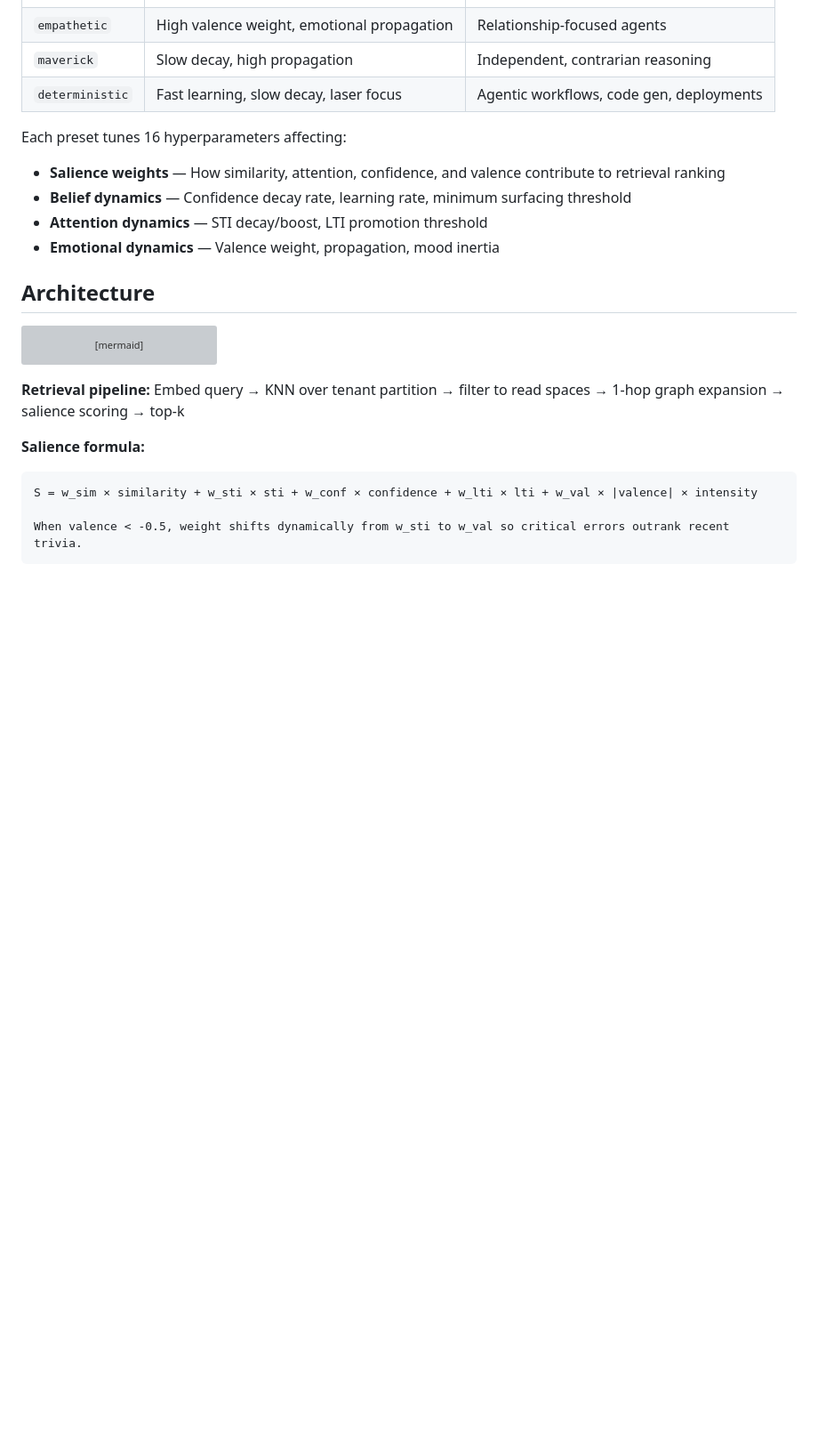
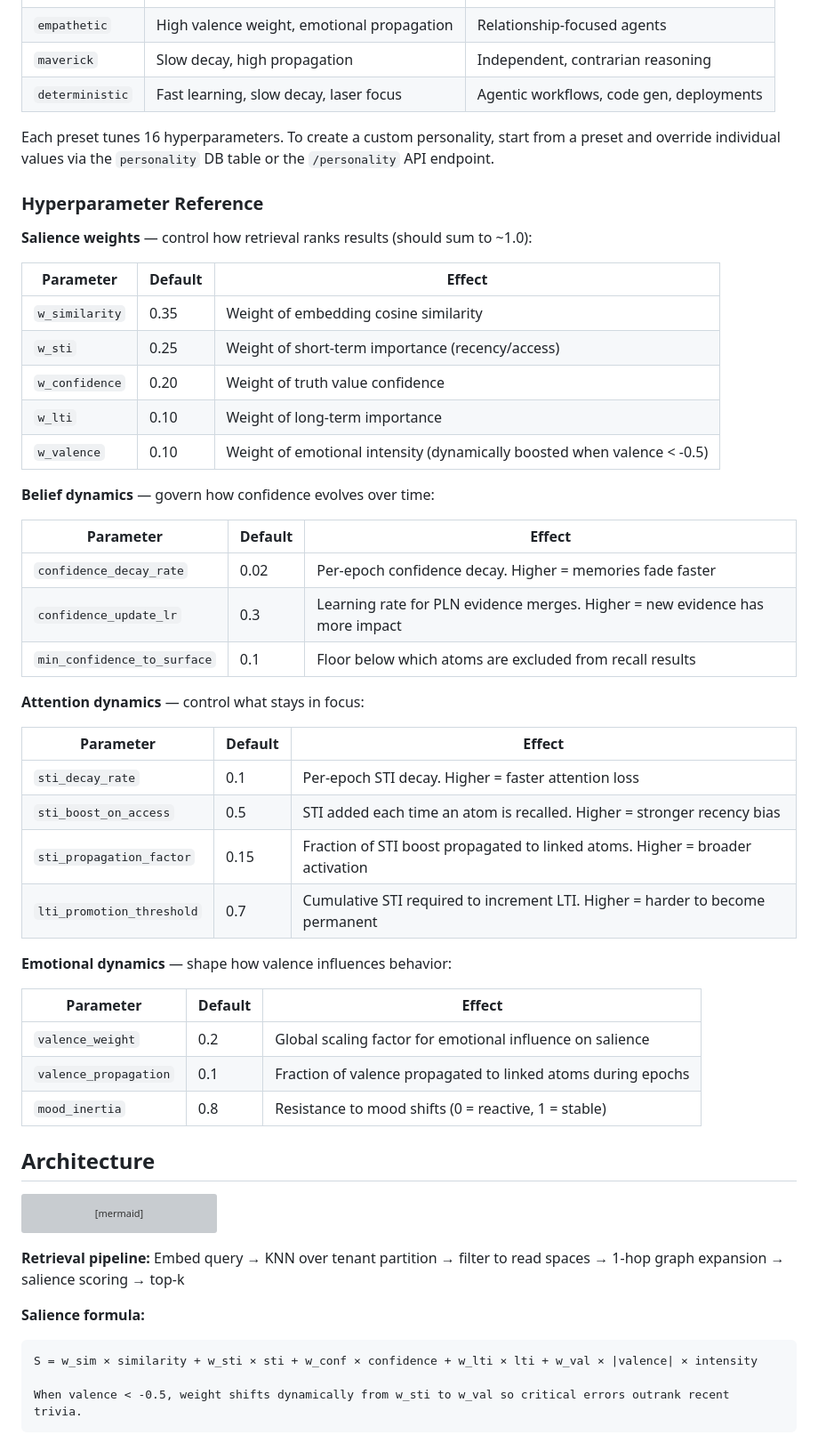
Before and after one commit to cyqlelabs/smrti, a Markdown page: README.md, the part around the change. Shown at 89% size. Rendered like a GitHub page; blank space fills up the shorter version; grey boxes are pictures that could not be loaded.

Commit message:
docs: add personality hyperparameter reference to README

```diff
--- a/README.md
+++ b/README.md
@@ -203,12 +203,44 @@ Six built-in presets control retrieval behavior, decay rates, and emotional dyna
 | `maverick`      | Slow decay, high propagation               | Independent, contrarian reasoning        |
 | `deterministic` | Fast learning, slow decay, laser focus     | Agentic workflows, code gen, deployments |
 
-Each preset tunes 16 hyperparameters affecting:
+Each preset tunes 16 hyperparameters. To create a custom personality, start from a preset and override individual values via the `personality` DB table or the `/personality` API endpoint.
 
-- **Salience weights** — How similarity, attention, confidence, and valence contribute to retrieval ranking
-- **Belief dynamics** — Confidence decay rate, learning rate, minimum surfacing threshold
-- **Attention dynamics** — STI decay/boost, LTI promotion threshold
-- **Emotional dynamics** — Valence weight, propagation, mood inertia
+### Hyperparameter Reference
+
+**Salience weights** — control how retrieval ranks results (should sum to ~1.0):
+
+| Parameter | Default | Effect |
+|-----------|---------|--------|
+| `w_similarity` | 0.35 | Weight of embedding cosine similarity |
+| `w_sti` | 0.25 | Weight of short-term importance (recency/access) |
+| `w_confidence` | 0.20 | Weight of truth value confidence |
+| `w_lti` | 0.10 | Weight of long-term importance |
+| `w_valence` | 0.10 | Weight of emotional intensity (dynamically boosted when valence < -0.5) |
+
+**Belief dynamics** — govern how confidence evolves over time:
+
+| Parameter | Default | Effect |
+|-----------|---------|--------|
+| `confidence_decay_rate` | 0.02 | Per-epoch confidence decay. Higher = memories fade faster |
+| `confidence_update_lr` | 0.3 | Learning rate for PLN evidence merges. Higher = new evidence has more impact |
+| `min_confidence_to_surface` | 0.1 | Floor below which atoms are excluded from recall results |
+
+**Attention dynamics** — control what stays in focus:
+
+| Parameter | Default | Effect |
+|-----------|---------|--------|
+| `sti_decay_rate` | 0.1 | Per-epoch STI decay. Higher = faster attention loss |
+| `sti_boost_on_access` | 0.5 | STI added each time an atom is recalled. Higher = stronger recency bias |
+| `sti_propagation_factor` | 0.15 | Fraction of STI boost propagated to linked atoms. Higher = broader activation |
+| `lti_promotion_threshold` | 0.7 | Cumulative STI required to increment LTI. Higher = harder to become permanent |
+
+**Emotional dynamics** — shape how valence influences behavior:
+
+| Parameter | Default | Effect |
+|-----------|---------|--------|
+| `valence_weight` | 0.2 | Global scaling factor for emotional influence on salience |
+| `valence_propagation` | 0.1 | Fraction of valence propagated to linked atoms during epochs |
+| `mood_inertia` | 0.8 | Resistance to mood shifts (0 = reactive, 1 = stable) |
 
 ## Architecture
 
```
